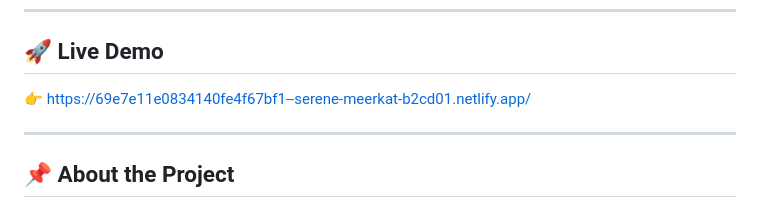
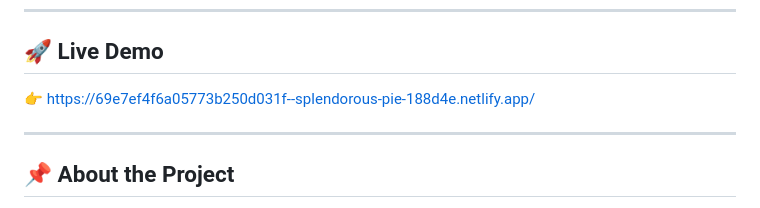
Before and after one commit to Shubhankar0126/InsightBoard, a Markdown page: README.md, the part around the change. Drawn GitHub-style.

```diff
--- a/README.md
+++ b/README.md
@@ -5,7 +5,7 @@ A clean and interactive web application to upload CSV data, visualize it using c
 ---
 
 ## 🚀 Live Demo
-👉 https://69e7e11e0834140fe4f67bf1--serene-meerkat-b2cd01.netlify.app/
+👉 https://69e7ef4f6a05773b250d031f--splendorous-pie-188d4e.netlify.app/
 
 ---
 
```
